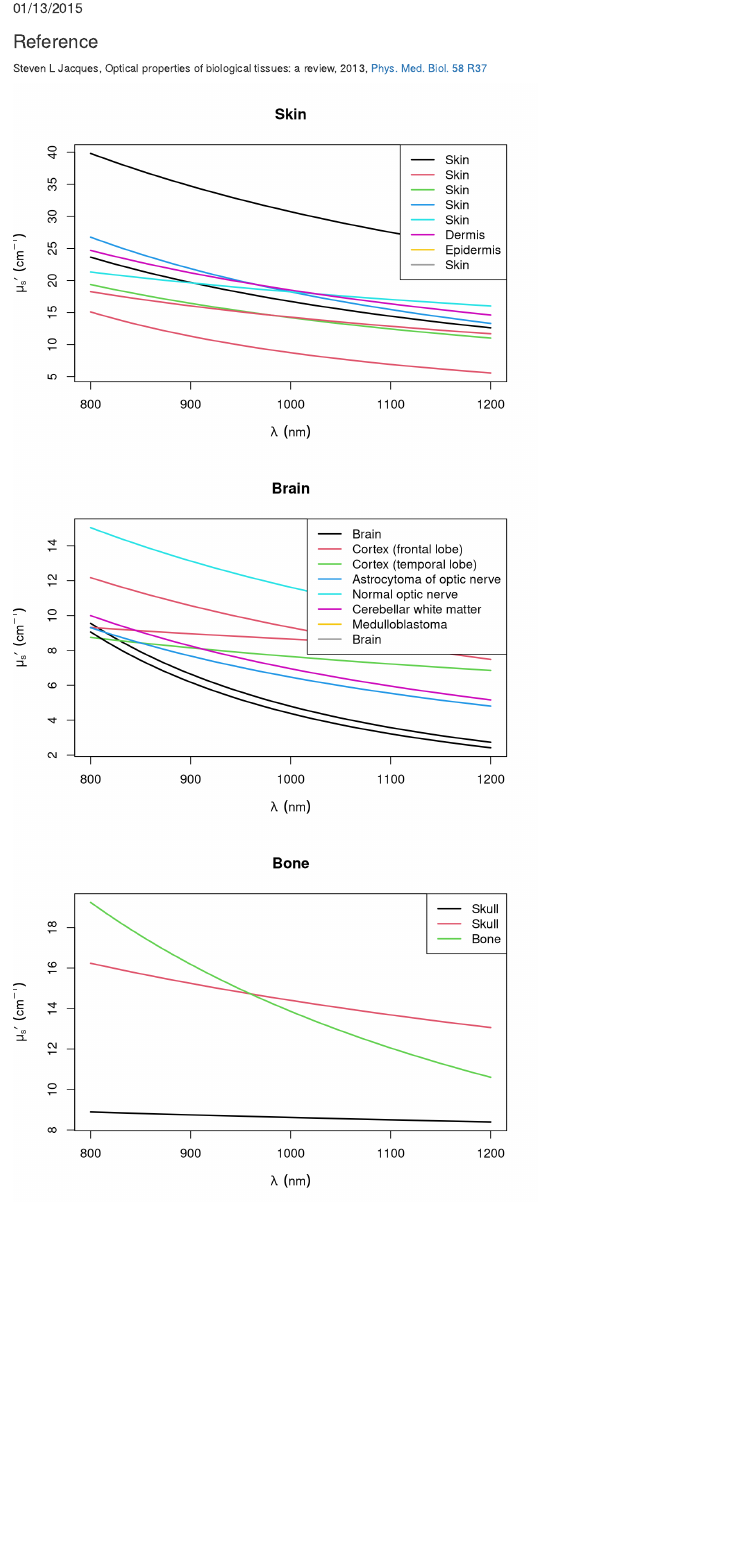
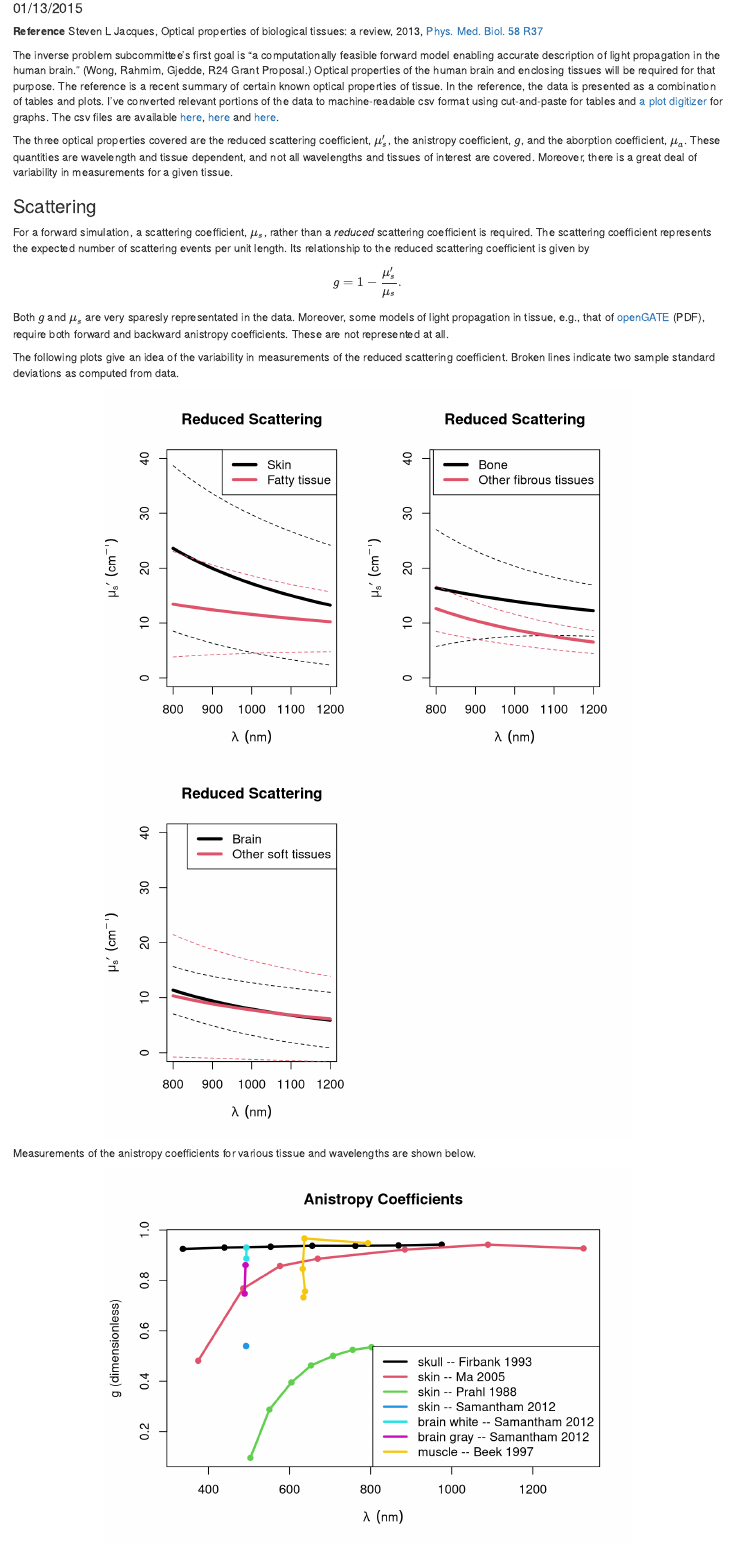
Before and after one commit to WilCrofter/know_brainR, an R Markdown document (Rmds/jacques.Rmd): the page in a window 1100 px wide, from 100 px down. Rendered offline with R 4.5, knitr and Pandoc, with nearby package versions.

Commit message:
optical properties of tissue in progress

````diff
--- a/Rmds/jacques.Rmd
+++ b/Rmds/jacques.Rmd
@@ -1,12 +1,17 @@
 ---
-title: "Jacques Data"
+title: "Optical Properties of Tissue"
 author: "W. Bauer"
 date: "01/13/2015"
 output: html_document
 ---
 
-### Reference
-Steven L Jacques, Optical properties of biological tissues: a review, 2013, [Phys. Med. Biol. 58 R37](http://iopscience.iop.org/0031-9155/58/11/R37)
+**Reference** Steven L Jacques, Optical properties of biological tissues: a review, 2013, [Phys. Med. Biol. 58 R37](http://iopscience.iop.org/0031-9155/58/11/R37)
+
+The inverse problem subcommittee's first goal is "a computationally feasible forward model enabling accurate description of light propagation in the human brain." (Wong, Rahmim, Gjedde, R24 Grant Proposal.) Optical properties of the human brain and enclosing tissues will be required for that purpose. The reference is a recent summary of certain known optical properties of tissue. In the reference, the data is presented as a combination of tables and plots. I've converted relevant portions of the data to machine-readable csv format using cut-and-paste for tables and [a plot digitizer](http://plotdigitizer.sourceforge.net/) for graphs. The csv files are available [here](../data/absorption.csv), [here](../data/anistropy_coefficients.csv) and [here](../data/reduced_scattering_coefficients.csv).
+
+The three optical properties covered are the reduced scattering coefficient, $\mu_s'$, the anistropy coefficient, $g$, and the aborption coefficient, $\mu_a$. These quantities are wavelength and tissue dependent, and not all wavelengths and tissues of interest are covered. Moreover, there is a great deal of variability in measurements for a given tissue.
+
+### Scattering
 
 ```{r echo=FALSE, fig.show='hold'}
 readme <- function(file)read.table(file, header=TRUE, sep=",", comment.char="#")
@@ -16,16 +50,34 @@ mu_s_prime <- readme("../data/reduced_scattering_coefficients.csv")
 ```
 
-```{r echo=FALSE, fig.show='hold'}
+
+For a forward simulation, a scattering coefficient, $\mu_s$, rather than a *reduced* scattering coefficient is required. The scattering coefficient represents the expected number of scattering events per unit length. Its relationship to the reduced scattering coefficient is given by$$g = 1-\frac{\mu_s'}{\mu_s}.$$ Both $g$ and $\mu_s$ are very sparesly representated in the data. Moreover, some models of light propagation in tissue, e.g., that of [openGATE](http://www.opengatecollaboration.org/sites/opengatecollaboration.org/files/Cuplov2014.pdf) (PDF), require both forward and backward anistropy coefficients. These are not represented at all.
+
+The following plots give an idea of the variability in measurements of the reduced scattering coefficient. Broken lines indicate two sample standard deviations as computed from data.
+
+```{r echo=FALSE, fig.show='hold', fig.align='center'}
 local({
-  tissues <- unique(mu_s_prime$Tissue)[-(4:5)] # Ignore other soft or fibrous tissues
-  lambda <- seq(800, 1200, by=10)
-  par(mfrow=c(1,1))
-  for(tissue in tissues){
-    temp <- mu_s_prime[mu_s_prime$Tissue == tissue,]
-    m <- t(sapply(lambda, function(x)temp[,"a_per_cm"]*(x/500)^(-temp[,"b"])))
-    matplot(lambda, m, type='l', lty=1, lwd=2, xlab=expression(lambda~~(nm)), ylab=expression({mu[s]}*minute~~(cm^{-1})), main=as.character(tissue))
-    legend('topright', as.character(temp$Reference.Tissue), lty=1, lwd=2, col=1:(nrow(temp)), bg="white")
-  }
+  tissues <- unique(mu_s_prime$Tissue)
+  par(mfrow=c(1,2))
+  plot_mu_s(mu_s_prime, tissues[c(1,6)])
+  plot_mu_s(mu_s_prime, tissues[c(3,5)])
+  plot_mu_s(mu_s_prime, tissues[c(2,4)])
   par(mfrow=c(1,1))
 })
+
 ```
+
+Measurements of the anistropy coefficients for various tissue and wavelengths are shown below.
+
+```{r echo=FALSE, fig.show='hold', fig.align='center'}
+local({
+  plot(g[,2],g[,3], type='n', xlab=expression(lambda~~(nm)), ylab="g (dimensionless)", main="Anistropy Coefficients")
+  traces <- unique(g[,c(1,4)])
+  col <- 0
+  for(i in 1:nrow(traces)){
+    idx <- (g[,1] == traces[i,1]) & (g[,4] == traces[i,2])
+    temp <- g[idx,]
+    col <- col+1
+    lines(temp[,2], temp[,3], lwd=3, col=col)
+    points(temp[,2], temp[,3], col=col, pch=19)
+  }
+  legend('bottomright', paste(traces[,1],"--",traces[,2]), lwd=3, col=1:nrow(traces))
````
Also changed, not shown: Rmds/jacques.Rmd (48 more changed lines).
